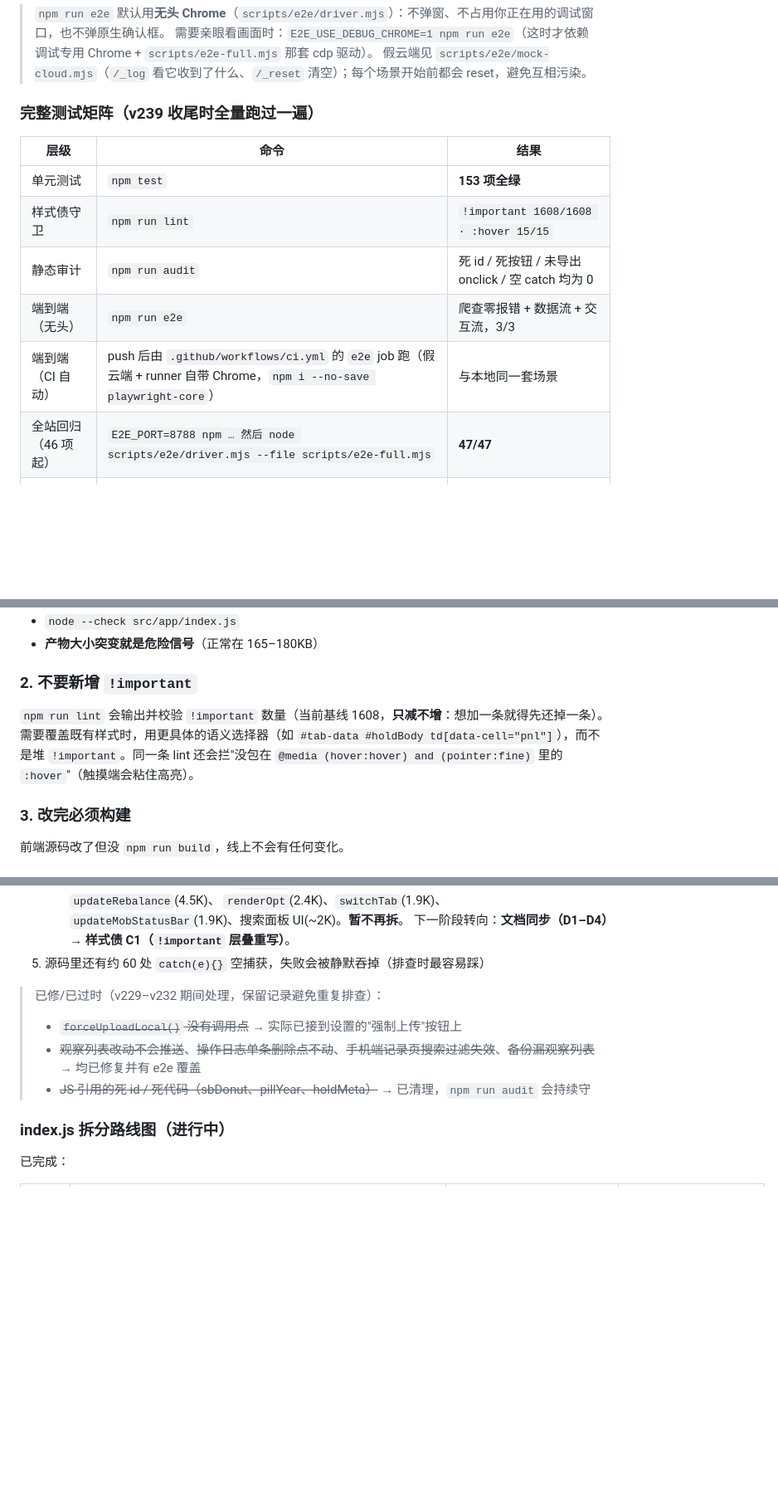
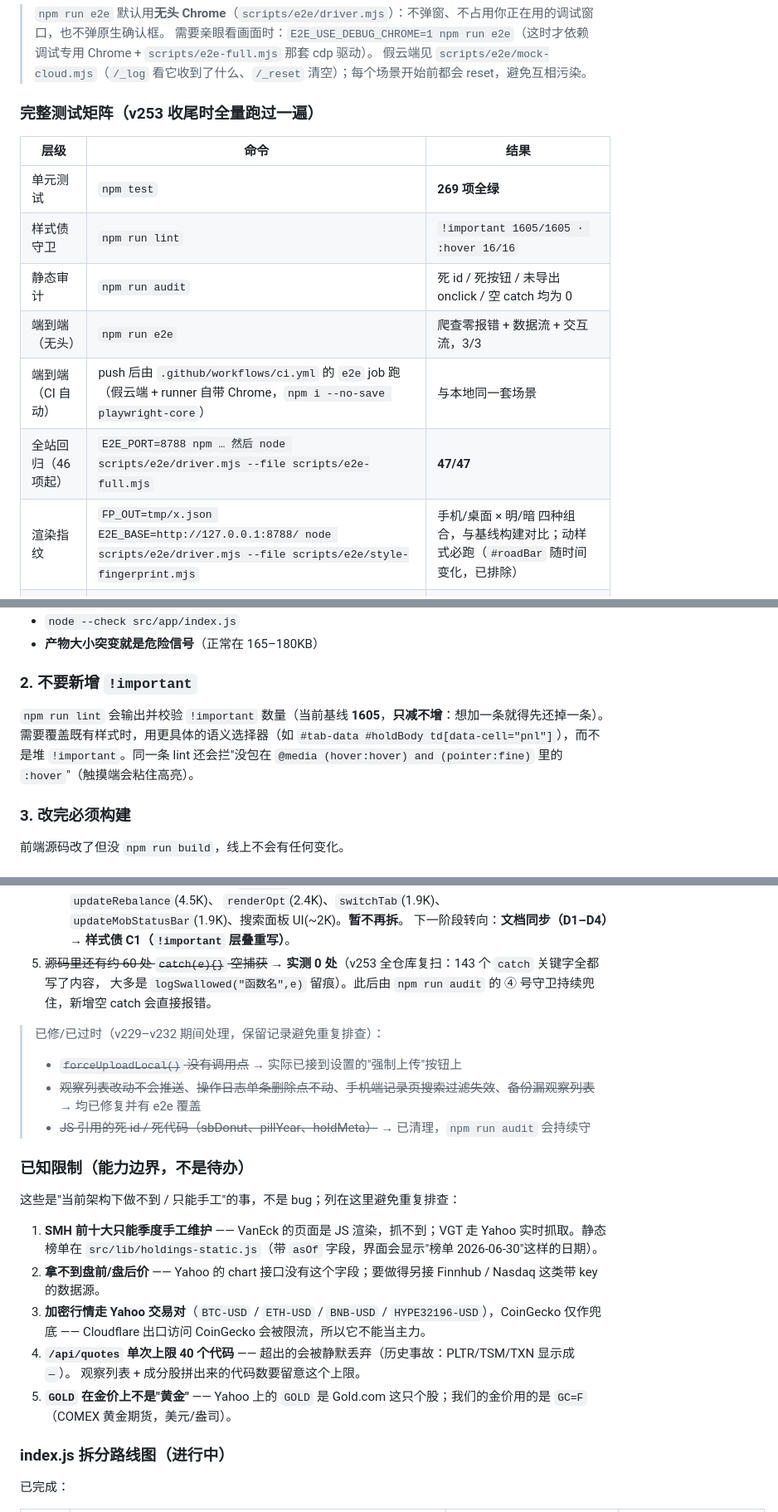
Before and after one commit to ssp1213886/wealth-tracker, a Markdown page: maintenance.md, 3 parts joined by grey strips. Shown at 83% size. Rendered like a GitHub page; blank space fills up the shorter version.

```diff
--- a/maintenance.md
+++ b/maintenance.md
@@ -109,16 +109,17 @@ git -c http.proxy=http://127.0.0.1:7890 -c https.proxy=http://127.0.0.1:7890 pus
 > 需要亲眼看画面时：`E2E_USE_DEBUG_CHROME=1 npm run e2e`（这时才依赖调试专用 Chrome + `scripts/e2e-full.mjs` 那套 cdp 驱动）。
 > 假云端见 `scripts/e2e/mock-cloud.mjs`（`/_log` 看它收到了什么、`/_reset` 清空）；每个场景开始前都会 reset，避免互相污染。
 
-### 完整测试矩阵（v239 收尾时全量跑过一遍）
+### 完整测试矩阵（v253 收尾时全量跑过一遍）
 
 | 层级 | 命令 | 结果 |
 | --- | --- | --- |
-| 单元测试 | `npm test` | **153 项全绿** |
-| 样式债守卫 | `npm run lint` | `!important 1608/1608 · :hover 15/15` |
+| 单元测试 | `npm test` | **269 项全绿** |
+| 样式债守卫 | `npm run lint` | `!important 1605/1605 · :hover 16/16` |
 | 静态审计 | `npm run audit` | 死 id / 死按钮 / 未导出 onclick / 空 catch 均为 0 |
 | 端到端（无头） | `npm run e2e` | 爬查零报错 + 数据流 + 交互流，3/3 |
 | 端到端（CI 自动） | push 后由 `.github/workflows/ci.yml` 的 `e2e` job 跑（假云端 + runner 自带 Chrome，`npm i --no-save playwright-core`） | 与本地同一套场景 |
 | 全站回归（46 项起） | `E2E_PORT=8788 npm … 然后 node scripts/e2e/driver.mjs --file scripts/e2e-full.mjs` | **47/47** |
+| 渲染指纹 | `FP_OUT=tmp/x.json E2E_BASE=http://127.0.0.1:8788/ node scripts/e2e/driver.mjs --file scripts/e2e/style-fingerprint.mjs` | 手机/桌面 × 明/暗 四种组合，与基线构建对比；动样式必跑（`#roadBar` 随时间变化，已排除） |
 | 专项：期权 | `… --file scripts/test-options.mjs` | 5/5（行权拦截、行权成交、删除退权利金、到期结算） |
 | 专项：备份 | `… --file scripts/test-backup.mjs` | 5/5（导出→清空→导入，含 watchlist） |
 | 专项：分析卡 | `… --file scripts/test-analytics.mjs` | 数值与回撤正常，无报错 |
@@ -161,7 +162,7 @@ git -c http.proxy=http://127.0.0.1:7890 -c https.proxy=http://127.0.0.1:7890 pus
 
 ### 2. 不要新增 `!important`
 
-`npm run lint` 会输出并校验 `!important` 数量（当前基线 1608，**只减不增**：想加一条就得先还掉一条）。需要覆盖既有样式时，用更具体的语义选择器（如 `#tab-data #holdBody td[data-cell="pnl"]`），而不是堆 `!important`。同一条 lint 还会拦"没包在 `@media (hover:hover) and (pointer:fine)` 里的 `:hover`"（触摸端会粘住高亮）。
+`npm run lint` 会输出并校验 `!important` 数量（当前基线 **1605**，**只减不增**：想加一条就得先还掉一条）。需要覆盖既有样式时，用更具体的语义选择器（如 `#tab-data #holdBody td[data-cell="pnl"]`），而不是堆 `!important`。同一条 lint 还会拦"没包在 `@media (hover:hover) and (pointer:fine)` 里的 `:hover`"（触摸端会粘住高亮）。
 
 ### 3. 改完必须构建
 
@@ -351,12 +352,27 @@ const steps = {
    - 剩下候选多为**装配或纯 DOM**：`initAll`(6.5K，只是按顺序调 30 个 init)、`updateRebalance`(4.5K)、
      `renderOpt`(2.4K)、`switchTab`(1.9K)、`updateMobStatusBar`(1.9K)、搜索面板 UI(~2K)。**暂不再拆**。
    下一阶段转向：**文档同步（D1–D4）→ 样式债 C1（`!important` 层叠重写）**。
-5. 源码里还有约 60 处 `catch(e){}` 空捕获，失败会被静默吞掉（排查时最容易踩）
+5. ~~源码里还有约 60 处 `catch(e){}` 空捕获~~ → **实测 0 处**（v253 全仓库复扫：143 个 `catch` 关键字全都写了内容，
+   大多是 `logSwallowed("函数名",e)` 留痕）。此后由 `npm run audit` 的 ④ 号守卫持续兜住，新增空 catch 会直接报错。
 
 > 已修/已过时（v229–v232 期间处理，保留记录避免重复排查）：
 > - ~~`forceUploadLocal()` 没有调用点~~ → 实际已接到设置的"强制上传"按钮上
 > - ~~观察列表改动不会推送~~、~~操作日志单条删除点不动~~、~~手机端记录页搜索过滤失效~~、~~备份漏观察列表~~ → 均已修复并有 e2e 覆盖
 > - ~~JS 引用的死 id / 死代码（sbDonut、pillYear、holdMeta）~~ → 已清理，`npm run audit` 会持续守
+
+### 已知限制（能力边界，不是待办）
+
+这些是"当前架构下做不到 / 只能手工"的事，不是 bug；列在这里避免重复排查：
+
+1. **SMH 前十大只能季度手工维护** —— VanEck 的页面是 JS 渲染，抓不到；VGT 走 Yahoo 实时抓取。静态榜单在
+   `src/lib/holdings-static.js`（带 `asOf` 字段，界面会显示"榜单 2026-06-30"这样的日期）。
+2. **拿不到盘前/盘后价** —— Yahoo 的 chart 接口没有这个字段；要做得另接 Finnhub / Nasdaq 这类带 key 的数据源。
+3. **加密行情走 Yahoo 交易对**（`BTC-USD` / `ETH-USD` / `BNB-USD` / `HYPE32196-USD`），CoinGecko 仅作兜底 ——
+   Cloudflare 出口访问 CoinGecko 会被限流，所以它不能当主力。
+4. **`/api/quotes` 单次上限 40 个代码** —— 超出的会被静默丢弃（历史事故：PLTR/TSM/TXN 显示成 `—`）。
+   观察列表 + 成分股拼出来的代码数要留意这个上限。
+5. **`GOLD` 在金价上不是"黄金"** —— Yahoo 上的 `GOLD` 是 Gold.com 这只个股；我们的金价用的是 `GC=F`
+   （COMEX 黄金期货，美元/盎司）。
 
 ### index.js 拆分路线图（进行中）
 
```
Also changed, not shown: readme.md (+11 -7 lines).
